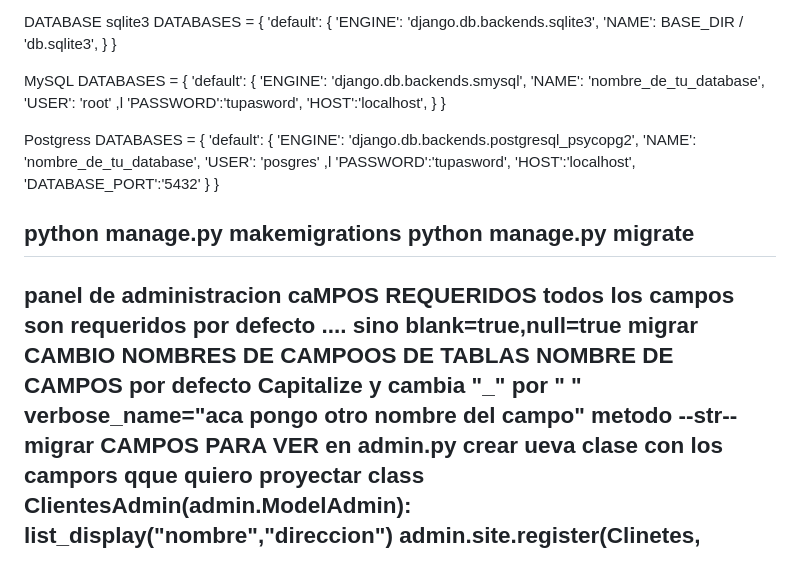
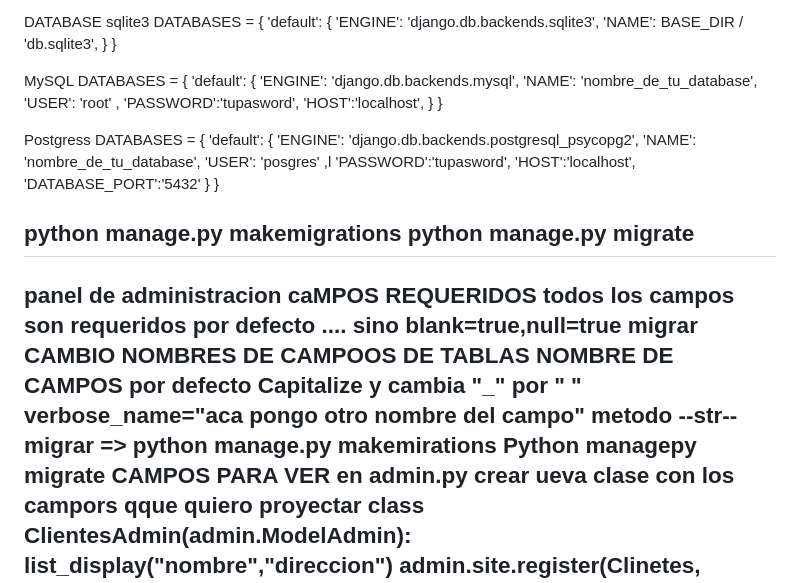
Before and after one commit to astorniolo/ESOA_2024, a Markdown page: leeme.md, the part around the change. Drawn GitHub-style.

```diff
--- a/leeme.md
+++ b/leeme.md
@@ -50,9 +50,9 @@ sqlite3
 MySQL
     DATABASES = {
         'default': {
-            'ENGINE': 'django.db.backends.smysql',
+            'ENGINE': 'django.db.backends.mysql',
             'NAME': 'nombre_de_tu_database',
-            'USER': 'root' ,l
+            'USER': 'root' ,
             'PASSWORD':'tupasword',
             'HOST':'localhost',
         }
@@ -81,7 +81,8 @@ panel de administracion
         NOMBRE DE CAMPOS por defecto Capitalize y cambia "_" por " "
         verbose_name="aca pongo otro nombre del campo"
         metodo --str--
-        migrar
+        migrar => python manage.py makemirations
+                  Python managepy migrate
     CAMPOS PARA VER
         en admin.py
         crear ueva clase con los campors qque quiero proyectar
```
